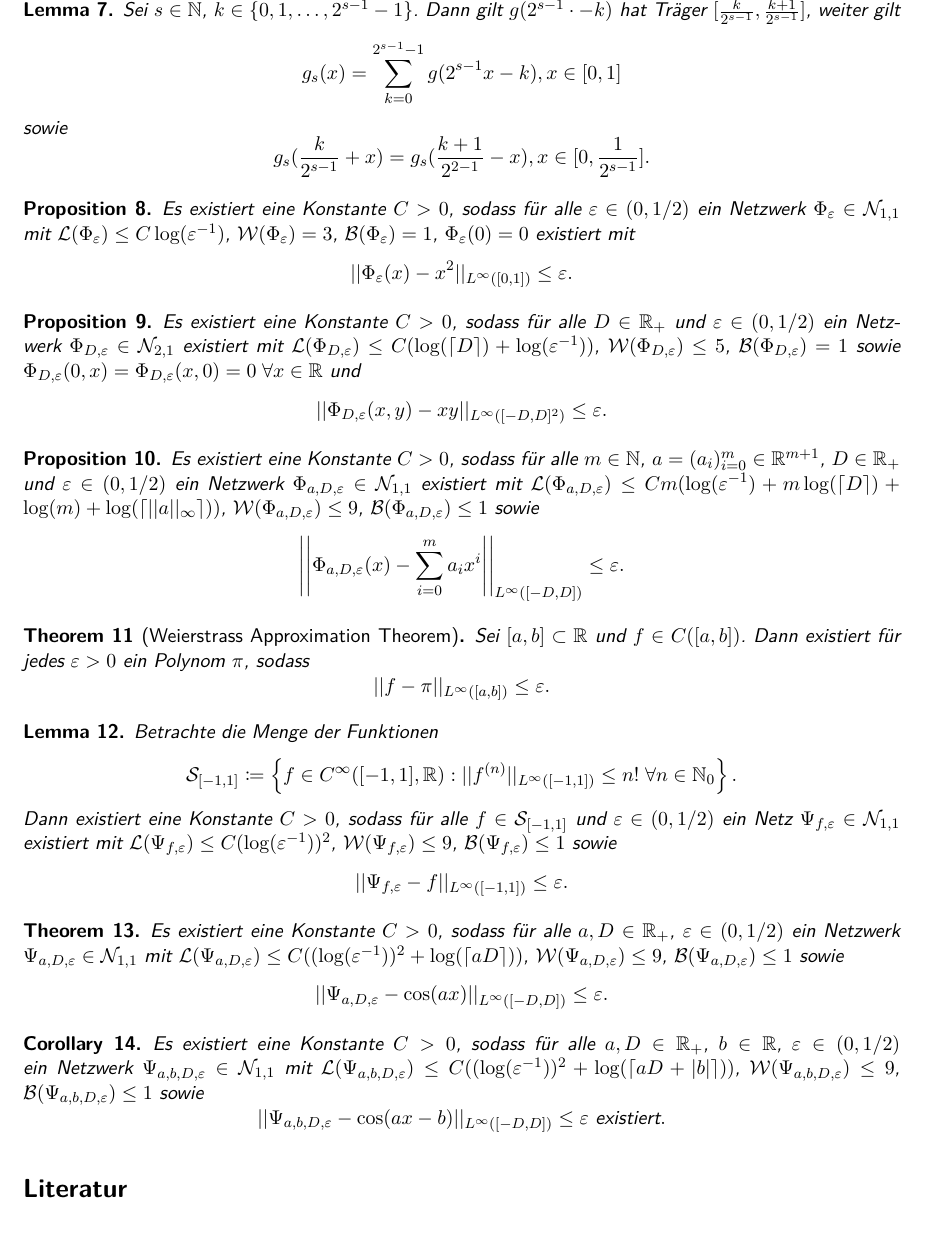
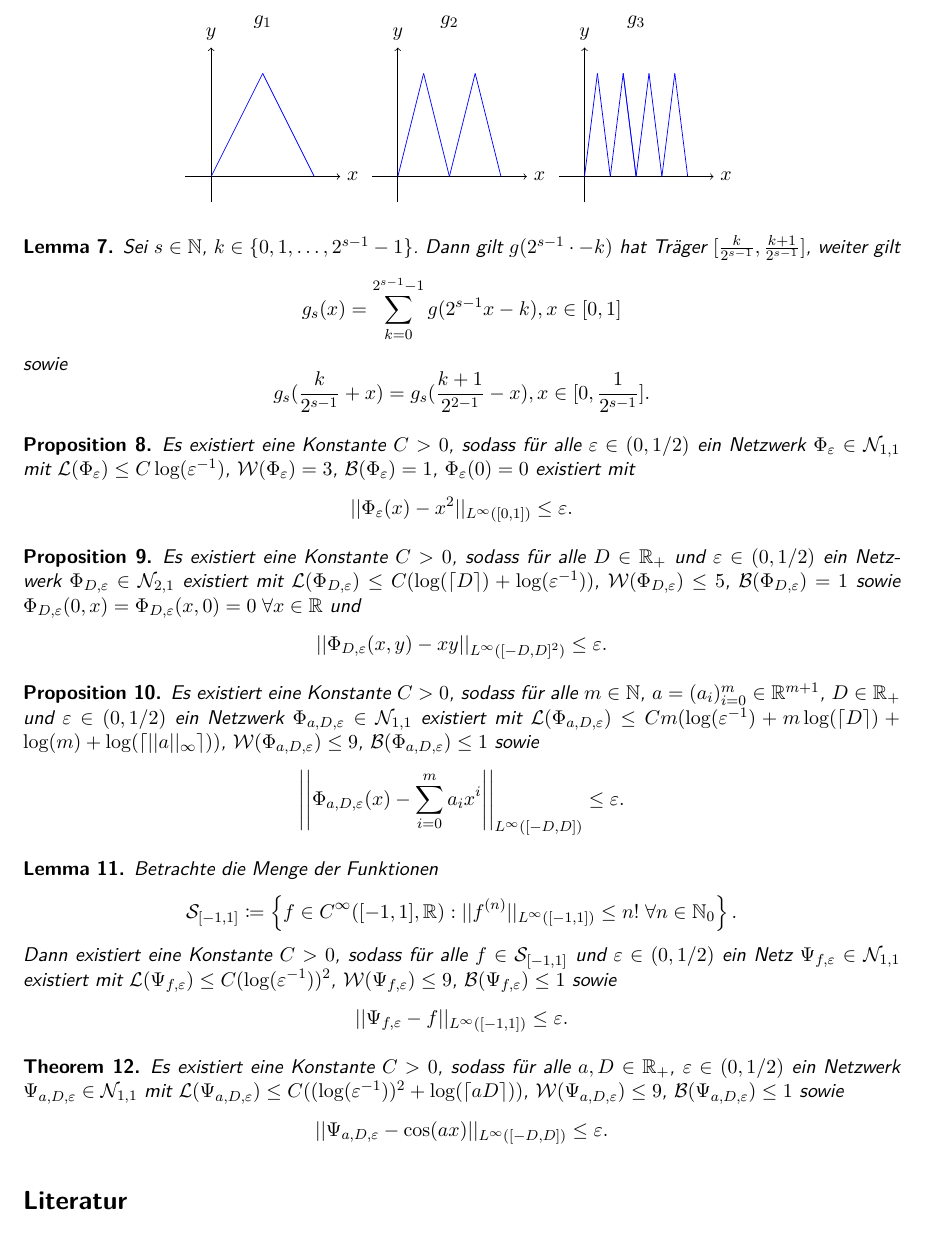
Before and after one commit to pavelzw/approximation-theory-ml, a LaTeX document (handout.tex, which reads preamble.tex): part of page 2 of 2, cut at the place of the change. Compiled offline with XeLaTeX.

Commit message:
remove unneccessary lemmas, add g_s plots to handout

```diff
--- a/handout.tex
+++ b/handout.tex
@@ -138,6 +138,38 @@
     \end{cases}\]
     \[g_s \coloneqq \underbrace{g \circ \cdots \circ g}_s \]
 \end{definition}
+\begin{center}
+	\begin{tikzpicture}[scale=2]
+	   \draw[->] (-0.25, 0) -- (1.25, 0) node[right] {$x$};
+	   \draw[->] (0, -0.25) -- (0, 1.25) node[above] {$y$};
+	   \draw[domain=0:0.5, smooth, variable=\x, blue] plot ({\x}, {2*\x});
+	   \draw[domain=0.5:1, smooth, variable=\x, blue]  plot ({\x}, {2*(1-\x)});
+	   \node at (0.5, 1.5) {\(g_1\)};
+	\end{tikzpicture}
+	\begin{tikzpicture}[scale=2]
+	   \draw[->] (-0.25, 0) -- (1.25, 0) node[right] {$x$};
+	   \draw[->] (0, -0.25) -- (0, 1.25) node[above] {$y$};
+	   \draw[domain=0:0.25, smooth, variable=\x, blue] plot ({\x}, {4*\x});
+	   \draw[domain=0.25:0.5, smooth, variable=\x, blue]  plot ({\x}, {4*(0.5-\x)});
+	   \draw[domain=0.5:0.75, smooth, variable=\x, blue]  plot ({\x}, {4*(\x-0.5)});
+	   \draw[domain=0.75:1, smooth, variable=\x, blue]  plot ({\x}, {4*(1-\x)});
+	   \node at (0.5, 1.5) {\(g_2\)};
+	\end{tikzpicture}
+	\begin{tikzpicture}[scale=2]
+	   \draw[->] (-0.25, 0) -- (1.25, 0) node[right] {$x$};
+	   \draw[->] (0, -0.25) -- (0, 1.25) node[above] {$y$};
+	   \draw[domain=0:0.125, smooth, variable=\x, blue] plot ({\x}, {8*\x});
+	   \draw[domain=0.125:0.25, smooth, variable=\x, blue]  plot ({\x}, {8*(0.25-\x)});
+	   \draw[domain=0.25:0.375, smooth, variable=\x, blue]  plot ({\x}, {8*(\x-0.25)});
+	   \draw[domain=0.375:0.5, smooth, variable=\x, blue]  plot ({\x}, {8*(0.5-\x)});
+	   \draw[domain=0.375:0.5, smooth, variable=\x, blue]  plot ({\x}, {8*(0.5-\x)});
+	   \draw[domain=0.5:0.625, smooth, variable=\x, blue]  plot ({\x}, {8*(\x-0.5)});
+	   \draw[domain=0.625:0.75, smooth, variable=\x, blue]  plot ({\x}, {8*(0.75-\x)});
+	   \draw[domain=0.75:0.875, smooth, variable=\x, blue]  plot ({\x}, {8*(\x-0.75)});
+	   \draw[domain=0.875:1, smooth, variable=\x, blue]  plot ({\x}, {8*(1-\x)});
+	   \node at (0.5, 1.5) {\(g_3\)};
+	\end{tikzpicture}
+\end{center}
 
 \begin{lemma}
 	Sei \(s\in\N\), \(k \in \set{0,1,\ldots, 2^{s-1}-1}\). Dann gilt \(g(2^{s-1} \cdot - k)\)
@@ -174,12 +206,6 @@
 	\[ \left|\left|\Phia(x) - \sum_{i=0}^m a_i x^i \right|\right|_{L^\infty([-D,D])} \leq \varepsilon. \]
 \end{proposition}
 
-\begin{theorem}[Weierstrass Approximation Theorem] % iii.6
-	Sei \([a,b] \subset \R\) und \(f\in C([a,b])\). Dann existiert für jedes \(\varepsilon > 0\) ein
-	Polynom \(\pi\), sodass
-	\[ ||f - \pi ||_{L^\infty([a,b])} \leq \varepsilon. \]
-\end{theorem}
-
 \begin{lemma} % iii.7
 	Betrachte die Menge der Funktionen
 	\[ \mathcal{S}_{[-1,1]} \coloneqq \left\{ f \in C^\infty([-1,1], \R): ||f^{(n)}||_{L^\infty([-1,1])} \leq n! \;\forall n \in \N_0 \right\}. \]
@@ -199,15 +225,6 @@
 	\[ ||\Psia - \cos(a x) ||_{L^{\infty}([-D,D])} \leq \varepsilon. \]
 \end{theorem}
 
-\begin{corollary} % iii.9
-	\newcommand{\Psia}{\Psi_{a,b,D,\varepsilon}}
-	Es existiert eine Konstante \(C>0\), sodass für alle \(a,D\in \R_+\), \(b\in \R\), \(\varepsilon \in (0,1/2)\)
-	ein Netzwerk \(\Psia \in \mathcal{N}_{1,1} \) mit
-	\(\mathcal{L}(\Psia) \leq C((\log(\varepsilon^{-1}))^2 + \log(\lceil a D + |b| \rceil))\),
-	\(\mathcal{W}(\Psia) \leq 9\), \(\mathcal{B}(\Psia) \leq 1\) sowie
-	\[ ||\Psia - \cos(a x - b) ||_{L^\infty([-D,D])} \leq \varepsilon \text{ existiert}. \]
-\end{corollary}
-
 %%%%%%%%%%%%%%%%%%%%%%%%%%%%%%%%%%%%%%%%%%%%%%%%%%%%%%%%%%%%%%%%%%%%%%%%%%%%%%%%
 % Content ends here
 %%%%%%%%%%%%%%%%%%%%%%%%%%%%%%%%%%%%%%%%%%%%%%%%%%%%%%%%%%%%%%%%%%%%%%%%%%%%%%%%
--- a/preamble.tex
+++ b/preamble.tex
@@ -16,6 +16,9 @@
 \usepackage{mathtools}
 
 \usepackage{graphicx} % to include graphics with \includegraphics[options]{imagefile}
+
+\usepackage{tikz}
+\usepackage{pgfplots}
 
 % Hyperref is great, but sometimes there are problems if packages are loaded before or after hyperref. Check the documentation.
 \usepackage{hyperref} % For PDF links, toc, etc.
```
Also changed, not shown: presentation.tex (+0 -2 lines), handout.tex (4 more changed lines).
